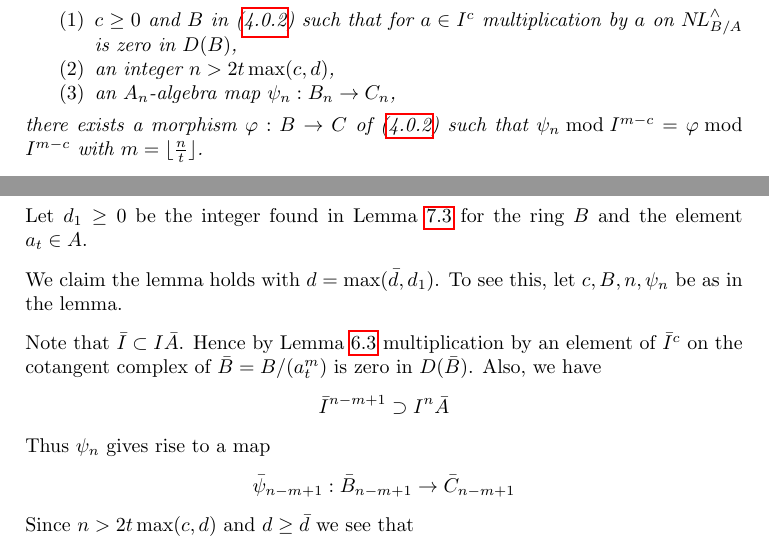
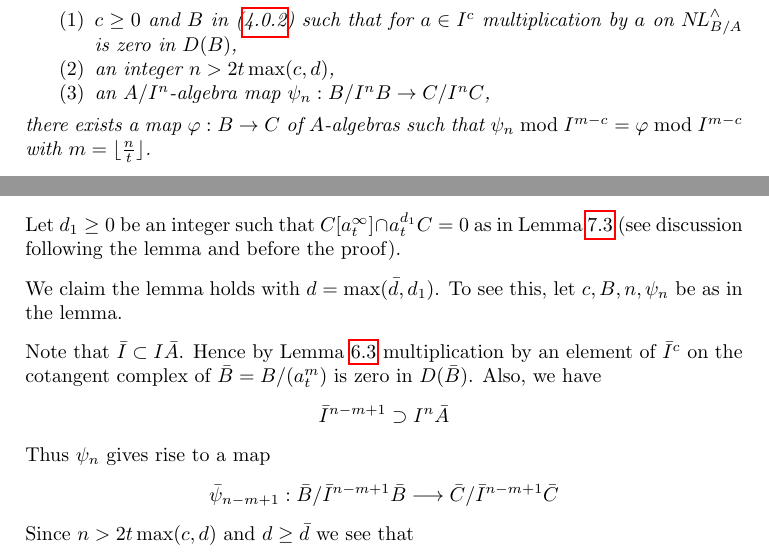
Before and after one commit to stacks/stacks-project, a LaTeX document (restricted.tex): two parts of page 12 of 22, joined at a grey line, cut so that both start at the same text. Compiled offline with pdfLaTeX.

Commit message:
Change target into general Noetherian ring, part 3

```diff
--- a/restricted.tex
+++ b/restricted.tex
@@ -1085,9 +1085,9 @@ $I \subset A \to C$ with the following property: given
 \item $c \geq 0$ and $B$ in (\ref{equation-C-prime}) such that for $a \in I^c$
 multiplication by $a$ on $\NL^\wedge_{B/A}$ is zero in $D(B)$,
 \item an integer $n > 2t\max(c, d)$,
-\item an $A_n$-algebra map $\psi_n : B_n \to C_n$,
+\item an $A/I^n$-algebra map $\psi_n : B/I^nB \to C/I^nC$,
 \end{enumerate}
-there exists a morphism $\varphi : B \to C$ of (\ref{equation-C-prime}) such
+there exists a map $\varphi : B \to C$ of $A$-algebras such
 that $\psi_n \bmod I^{m - c} = \varphi \bmod I^{m - c}$
 with $m = \lfloor \frac{n}{t} \rfloor$.
 \end{lemma}
@@ -1109,9 +1111,9 @@ Let $\bar d$ be the integer for $\bar I \subset \bar A \to \bar C$
 which exists by induction hypothesis.
 
 \medskip\noindent
-Let $d_1 \geq 0$ be the integer found in
-Lemma \ref{lemma-get-morphism-principal} for the ring $B$
-and the element $a_t \in A$.
+Let $d_1 \geq 0$ be an integer such that $C[a_t^\infty] \cap a_t^{d_1}C = 0$
+as in Lemma \ref{lemma-get-morphism-principal} (see discussion following
+the lemma and before the proof).
 
 \medskip\noindent
 We claim the lemma holds with $d = \max(\bar d, d_1)$.
@@ -1128,7 +1130,10 @@ $$
 $$
 Thus $\psi_n$ gives rise to a map
 $$
-\bar \psi_{n - m + 1} : \bar B_{n - m + 1} \to \bar C_{n - m + 1}
+\bar \psi_{n - m + 1} :
+\bar B/\bar I^{n - m + 1}\bar B
+\longrightarrow
+\bar C/\bar I^{n - m + 1}\bar C
 $$
 Since $n > 2t\max(c, d)$ and $d \geq \bar d$ we see that
 $$
```
Also changed, not shown: restricted.tex (8 more changed lines).
